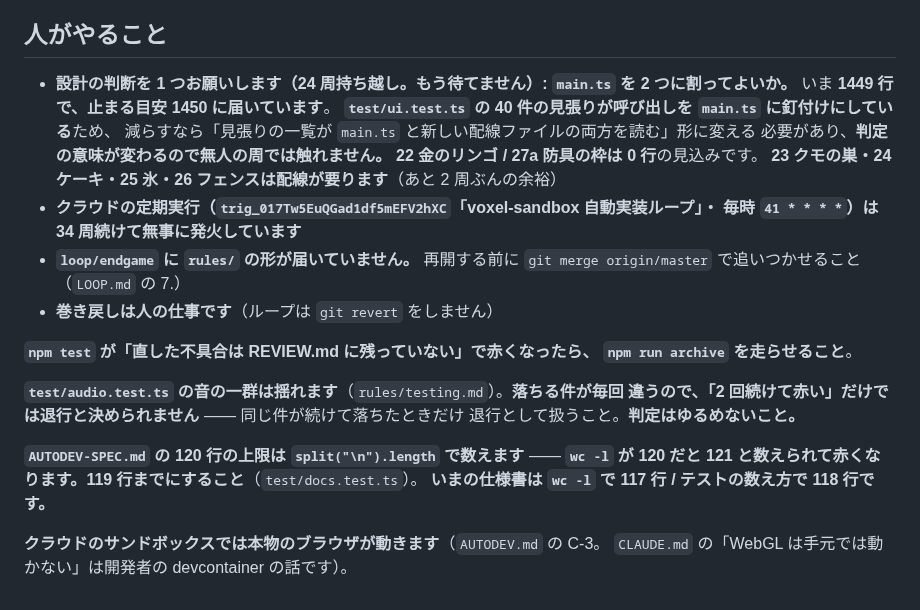
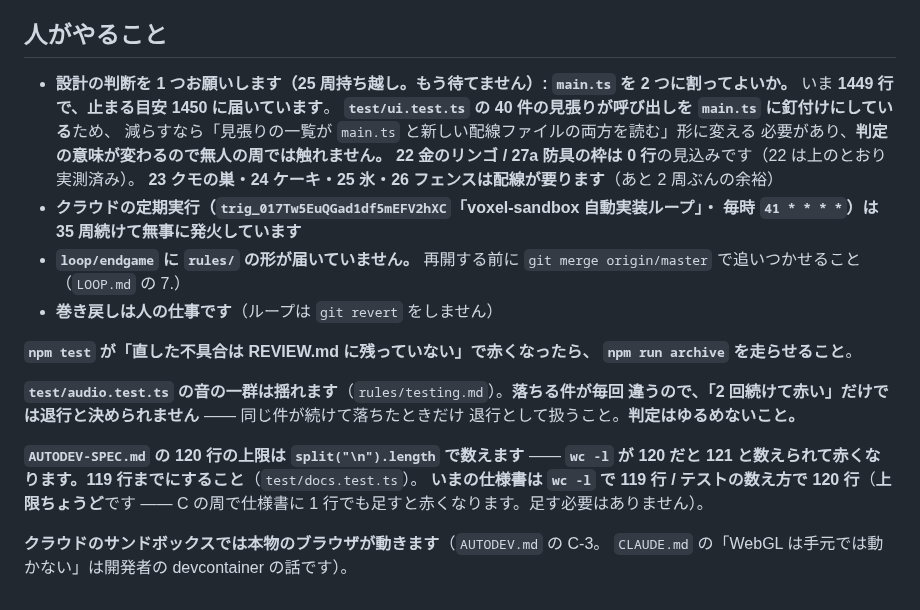
Before and after one commit to Kousei102/voxel-sandbox, a Markdown page: HANDOFF.md, the part around one of its changes. GitHub-like rendering.

```diff
--- a/HANDOFF.md
+++ b/HANDOFF.md
@@ -104,15 +95,15 @@
 
 ## 人がやること
 
-- **設計の判断を 1 つお願いします（24 周持ち越し。もう待てません）:
+- **設計の判断を 1 つお願いします（25 周持ち越し。もう待てません）:
   `main.ts` を 2 つに割ってよいか。** いま **1449 行で、止まる目安 1450 に届いています**。
   **`test/ui.test.ts` の 40 件の見張りが呼び出しを `main.ts` に釘付けにしている**ため、
   減らすなら「見張りの一覧が `main.ts` と新しい配線ファイルの両方を読む」形に変える
   必要があり、**判定の意味が変わるので無人の周では触れません。**
-  **22 金のリンゴ / 27a 防具の枠は 0 行**の見込みです。
+  **22 金のリンゴ / 27a 防具の枠は 0 行**の見込みです（22 は上のとおり実測済み）。
   **23 クモの巣・24 ケーキ・25 氷・26 フェンスは配線が要ります**（あと 2 周ぶんの余裕）
 - **クラウドの定期実行（`trig_017Tw5EuQGad1df5mEFV2hXC`「voxel-sandbox 自動実装ループ」・
-  毎時 `41 * * * *`）は 34 周続けて無事に発火しています**
+  毎時 `41 * * * *`）は 35 周続けて無事に発火しています**
 - **`loop/endgame` に `rules/` の形が届いていません。** 再開する前に
   `git merge origin/master` で追いつかせること（`LOOP.md` の 7.）
 - **巻き戻しは人の仕事です**（ループは `git revert` をしません）
@@ -126,7 +117,8 @@
 
 **`AUTODEV-SPEC.md` の 120 行の上限は `split("\n").length` で数えます** ——
 **`wc -l` が 120 だと 121 と数えられて赤くなります。119 行までにすること**（`test/docs.test.ts`）。
-**いまの仕様書は `wc -l` で 117 行 / テストの数え方で 118 行です。**
+**いまの仕様書は `wc -l` で 119 行 / テストの数え方で 120 行**（**上限ちょうど**です ——
+C の周で仕様書に 1 行でも足すと赤くなります。足す必要はありません）。
 
 **クラウドのサンドボックスでは本物のブラウザが動きます**（`AUTODEV.md` の C-3。
 `CLAUDE.md` の「WebGL は手元では動かない」は開発者の devcontainer の話です）。
```
Also changed, not shown: other parts of HANDOFF.md (+60 -69 lines), AUTODEV-SPEC.md (+90 -88 lines).
